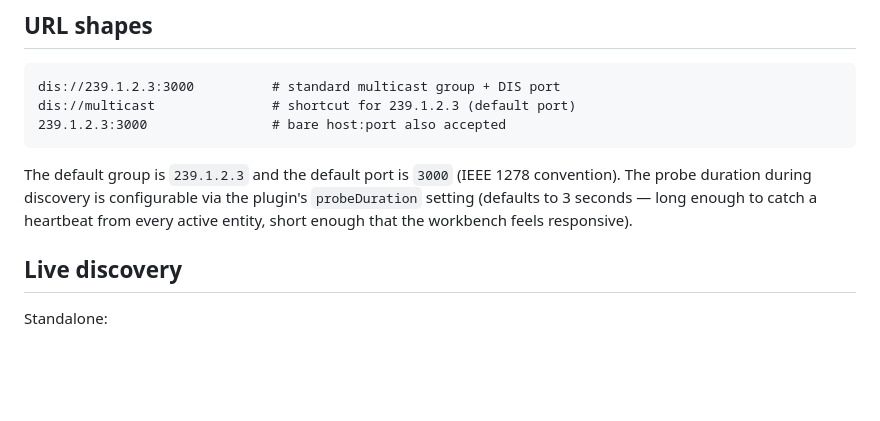
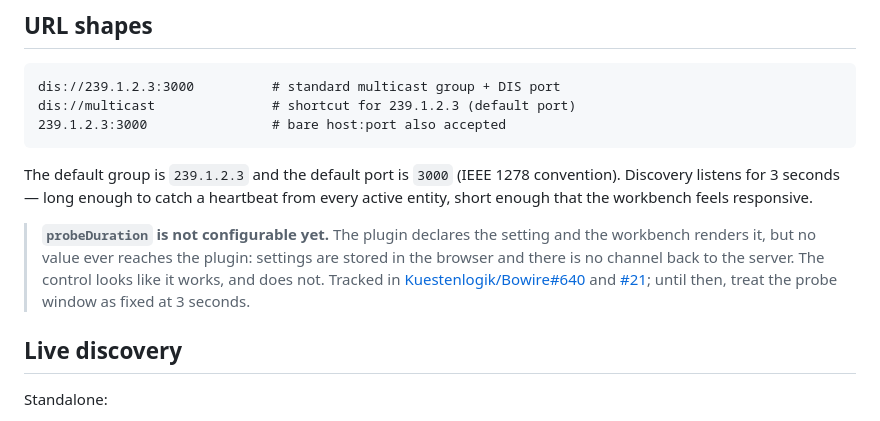
Before and after one commit to Kuestenlogik/Bowire.Protocol.Dis, a Markdown page: README.md, the part around the change. Drawn GitHub-style; blank space fills up the shorter version.

Commit message:
docs: stop advertising probeDuration as configurable
It is not. The plugin declares the setting and the workbench renders it, but
no value reaches the plugin — settings are written to the browser's
localStorage and there is no channel back to the server. DiscoverAsync has no
metadata parameter to read one from either.

A control that renders, persists across reloads and changes nothing is worse
than an absent one: someone widens the probe because discovery missed an
entity, sees the value stick, and concludes the entity is not there. Until
Kuestenlogik/Bowire#640 gives settings a path to the plugin, the README should
say what the code does.

Refs #21

````diff
--- a/README.md
+++ b/README.md
@@ -29,10 +29,17 @@ dis://multicast               # shortcut for 239.1.2.3 (default port)
 ```
 
 The default group is `239.1.2.3` and the default port is `3000`
-(IEEE 1278 convention). The probe duration during discovery is
-configurable via the plugin's `probeDuration` setting (defaults to 3
-seconds — long enough to catch a heartbeat from every active entity,
-short enough that the workbench feels responsive).
+(IEEE 1278 convention). Discovery listens for 3 seconds — long enough
+to catch a heartbeat from every active entity, short enough that the
+workbench feels responsive.
+
+> **`probeDuration` is not configurable yet.** The plugin declares the
+> setting and the workbench renders it, but no value ever reaches the
+> plugin: settings are stored in the browser and there is no channel
+> back to the server. The control looks like it works, and does not.
+> Tracked in [Kuestenlogik/Bowire#640](https://github.com/Kuestenlogik/Bowire/issues/640)
+> and [#21](https://github.com/Kuestenlogik/Bowire.Protocol.Dis/issues/21);
+> until then, treat the probe window as fixed at 3 seconds.
 
 ## Live discovery
 
````
